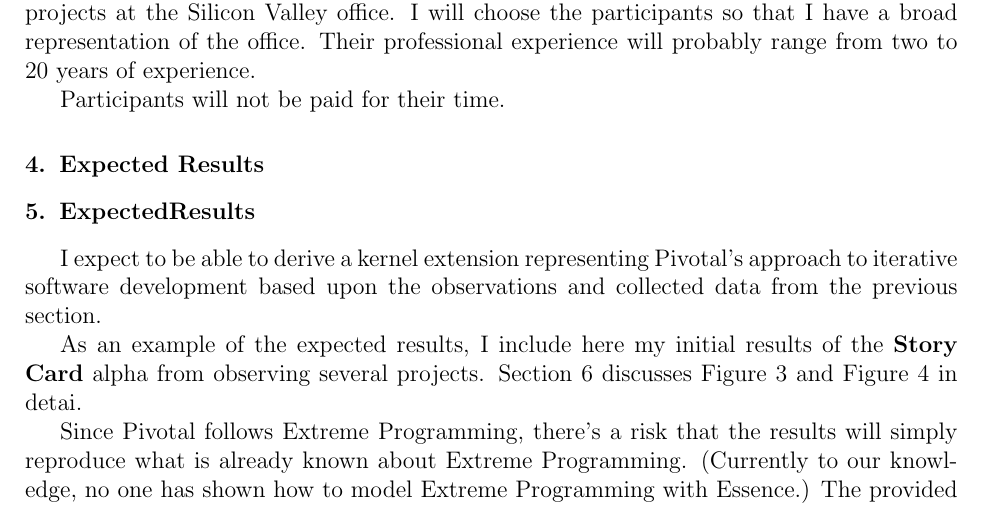
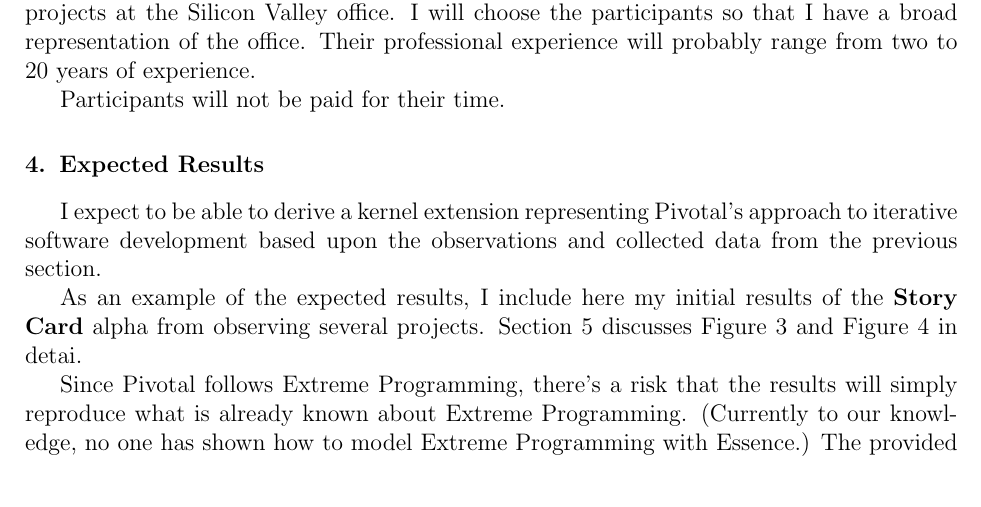
Before and after one commit to professor/ECE-Prospectus, a LaTeX paper (sedano_ece_prospectus.tex): part of page 8 of 13, cut so that both start at the same text. Compiled offline with pdfLaTeX.

```diff
--- a/sedano_ece_prospectus.tex
+++ b/sedano_ece_prospectus.tex
@@ -320,7 +320,7 @@
 
 % \section{Analysis}
 \section{Expected Results}
-\section{ExpectedResults}
+\label{ExpectedResults}
 
 I expect to be able to derive a kernel extension representing Pivotal's approach to iterative software development based upon the  observations and collected data from the previous section.
 
```
